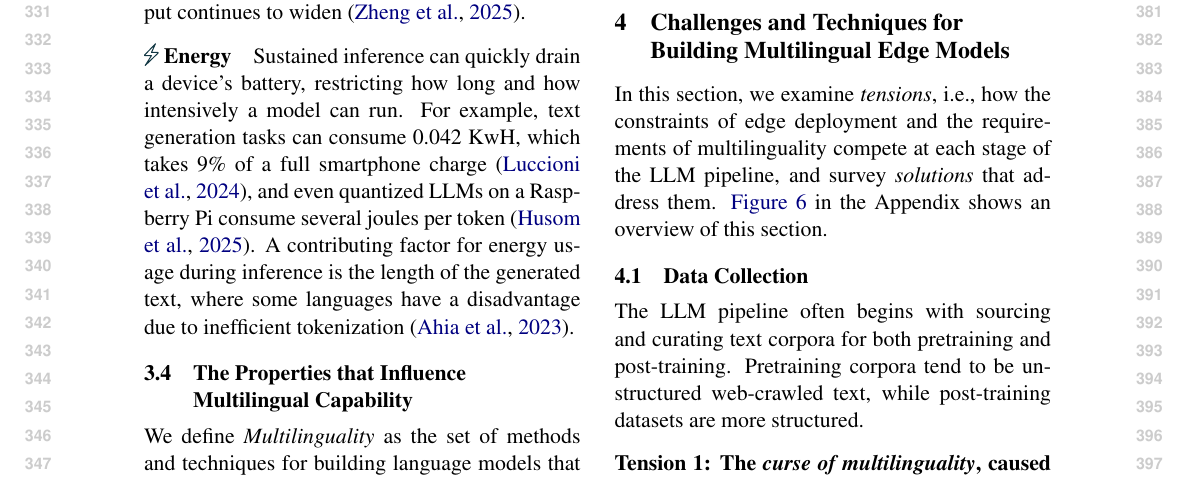
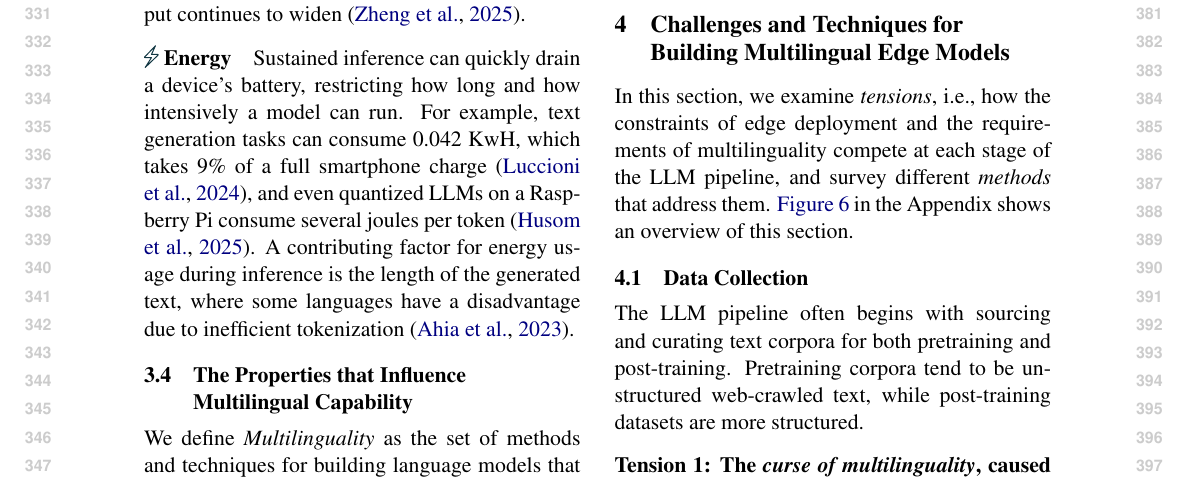
Before and after one commit to ljvmiranda921/multilinguality-at-the-edge, a LaTeX paper (tacl2021v1-template.tex): part of page 4 of 18, cut so that both start at the same text. Compiled offline with pdfLaTeX.

Commit message:
[wip] Update

```diff
--- a/tacl2021v1-template.tex
+++ b/tacl2021v1-template.tex
@@ -339,7 +339,8 @@ Alignment also extends to safety, as communities differ in what they consider al
 \section{Challenges and Techniques for Building Multilingual Edge Models}
 \label{sec:survey}
 
-In this section, we examine \textit{tensions}, i.e., how the constraints of edge deployment and the requirements of multilinguality compete at each stage of the LLM pipeline, and survey \textit{solutions} that address them.
+In this section, we examine \textit{tensions}, i.e., how the constraints of edge deployment and the requirements of multilinguality compete at each stage of the LLM pipeline,
+and survey different \textit{methods} that address them.
 \autoref{fig:taxonomy} in the Appendix shows an overview of this section.
 
 \subsection{Data Collection}
```
Also changed, not shown: tacl2021v1-template.tex (2 more changed lines).
